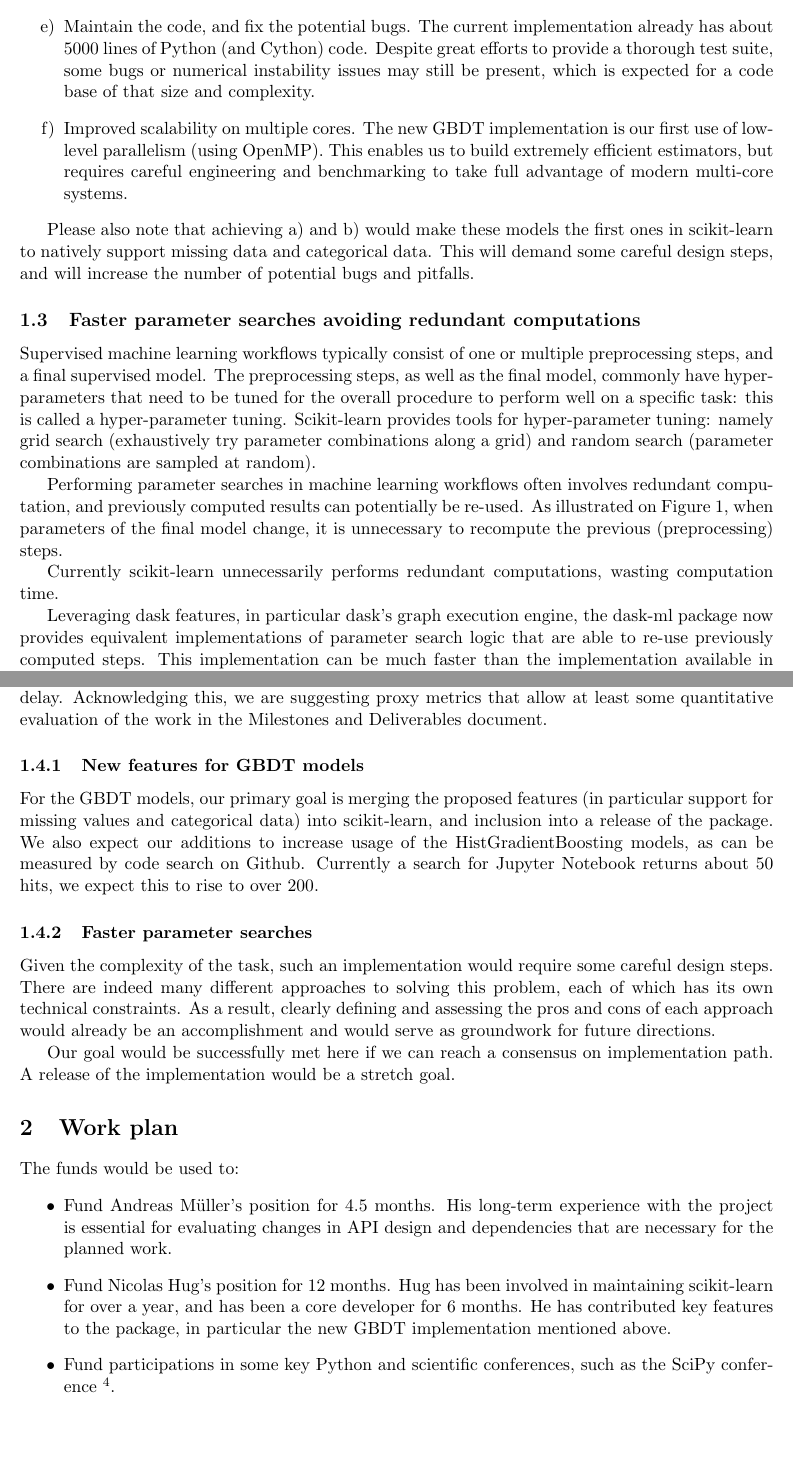
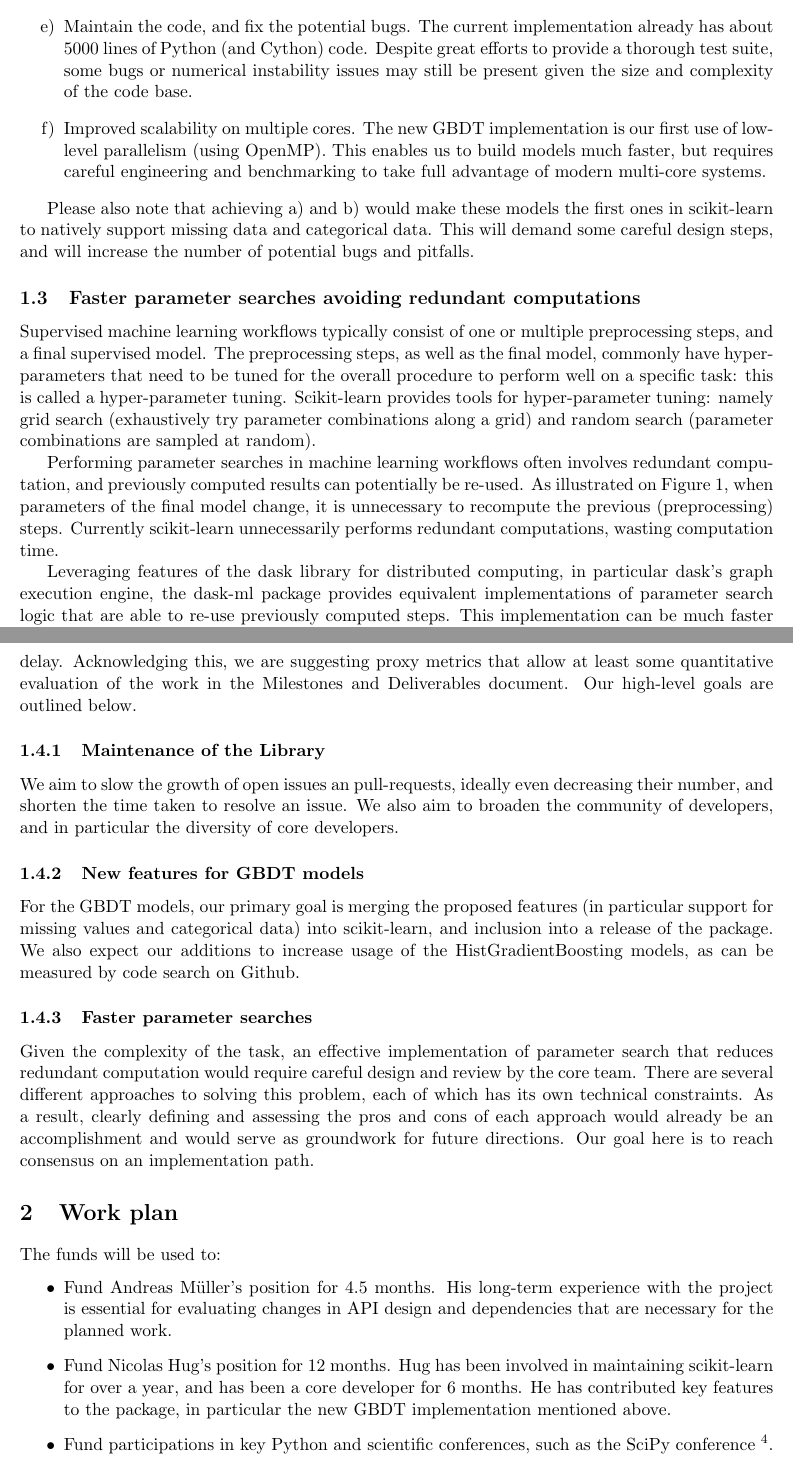
Before and after one commit to amueller/CZI-sklearn, a LaTeX document (main.tex): two parts of pages 3 and 4 of 7 before the commit and two parts of pages 3 and 4 of 9 after it, joined at a grey line, cut so that both start at the same text, the shorter picture padded with empty space. Compiled offline with pdfLaTeX.

Commit message:
polish and layout and fine tuning lol

```diff
--- a/main.tex
+++ b/main.tex
@@ -106,12 +107,11 @@
 \item Maintain the code, and fix the potential bugs. The current
 implementation already has about 5000 lines of Python (and Cython) code.
 Despite great efforts to provide a thorough test suite, some bugs or
-numerical instability issues may still be present, which is expected for a
-code base of that size and complexity.
+numerical instability issues may still be present given the size and complexity of the
+code base.
 
 \item Improved scalability on multiple cores. The new GBDT implementation is our first use of low-level
-parallelism (using OpenMP). This enables us to build extremely
-efficient estimators, but requires careful engineering and benchmarking to take full advantage of modern multi-core systems.
+parallelism (using OpenMP). This enables us to build models much faster, but requires careful engineering and benchmarking to take full advantage of modern multi-core systems.
 \end{enumerate}
 
 Please also note that achieving a) and b) would make these models the
@@ -132,12 +132,11 @@
 re-used. As illustrated on Figure \ref{fig:fast_grid_search}, when parameters of
 the final model change, it is unnecessary to recompute the previous
 (preprocessing) steps.
-
 Currently scikit-learn unnecessarily performs redundant computations, wasting
 computation time.
 
-Leveraging dask features, in particular dask’s graph execution engine, the
-dask-ml package now provides equivalent implementations of
+Leveraging features of the dask library for distributed computing, in particular dask’s graph execution engine, the
+dask-ml package provides equivalent implementations of
 parameter search logic that are able to re-use previously computed steps.
 This implementation can be much faster than the implementation available in
 scikit-learn. However, this package is not as popular as the scikit-learn
@@ -152,34 +151,34 @@
 scikit-learn core utilities.
 
 \subsection{Expected outcomes, success evaluation and metrics}
-For open source projects, measuring impact is notoriously hard, as library authors don't have access to telemetry. Download counts are often spread over several distribution channels and highly skewed by automated downloads. The impact of specific additions to open source projects is even harder to measure, in particular since adoption of new features can only be measured with significant delay. Acknowledging this, we are suggesting proxy metrics that allow at least some quantitative evaluation of the work in the Milestones and Deliverables document.
+For open source projects, measuring impact is notoriously hard, as library authors don't have access to telemetry. Download counts are often spread over several distribution channels and highly skewed by automated downloads. The impact of specific additions to open source projects is even harder to measure, in particular since adoption of new features can only be measured with significant delay. Acknowledging this, we are suggesting proxy metrics that allow at least some quantitative evaluation of the work in the Milestones and Deliverables document. Our high-level goals are outlined below.
+
+\subsubsection{Maintenance of the Library}
+We aim to slow the growth of open issues an pull-requests, ideally even decreasing their number, and shorten the time taken to resolve an issue. We also aim to broaden the community of developers, and in particular the diversity of core developers.
 
 \subsubsection{New features for GBDT models}
 
 For the GBDT models, our primary goal is merging the proposed
-features (in particular support for missing values and categorical data) into scikit-learn, and inclusion into a release of the package. We also expect our additions to increase usage of the HistGradientBoosting models, as can be measured by code search on Github. Currently a search for Jupyter Notebook returns about 50 hits, we expect this to rise to over 200.
+features (in particular support for missing values and categorical data) into scikit-learn, and inclusion into a release of the package. We also expect our additions to increase usage of the HistGradientBoosting models, as can be measured by code search on Github.
 
 \subsubsection{Faster parameter searches}
 
 Given the complexity of the
-task, such an implementation would require some careful design steps. There
-are indeed many different approaches to solving this problem, each of which
+task, an effective implementation of parameter search that reduces redundant computation would require careful design and review by the core team. There
+are several different approaches to solving this problem, each of which
 has its own technical constraints. As a result, clearly defining and
 assessing the pros and cons of each approach would already be an
 accomplishment and would serve as groundwork for future directions.
-
-Our goal would be successfully met here if we can reach a consensus on implementation path. A release of the implementation would be a stretch goal.
+Our goal here is to reach consensus on an implementation path.
 
 \section{Work plan}
-
-
-The funds would be used to:
+The funds will be used to:
 \begin{itemize}
 \item Fund Andreas M\"uller's position for 4.5 months. His long-term experience with the project is essential for evaluating changes in API design and dependencies that are necessary for the planned work.
 \item Fund Nicolas Hug's position for 12 months. Hug has been involved in
 maintaining scikit-learn for over a year, and has been a core developer for 6 months. He has contributed key features
 to the package, in particular the new GBDT implementation mentioned above.
-\item Fund participations in some key Python and scientific conferences,
+\item Fund participations in key Python and scientific conferences,
 such as the SciPy conference
 \footnote{\href{https://conference.scipy.org/}{https://conference.scipy.org}}.
 \item Fund participation and organization of sprints, in particular the WiMLDS sprints\footnote{\href{http://wimlds.org/opensourcesprints-2/}{http://wimlds.org/opensourcesprints-2/}}. See our \textit{Diversity and Inclusion Statement} for details on these events.
```
Also changed, not shown: main.tex (28 more changed lines).
